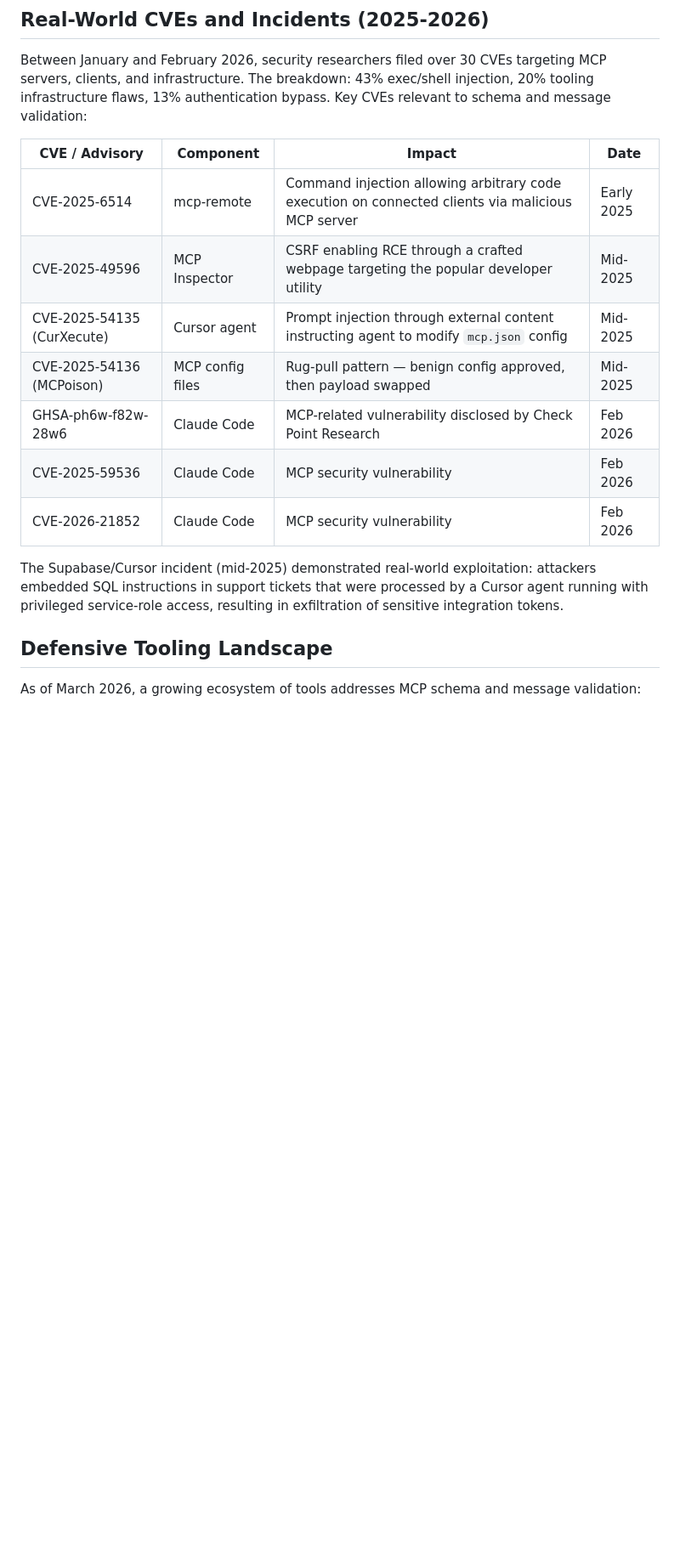
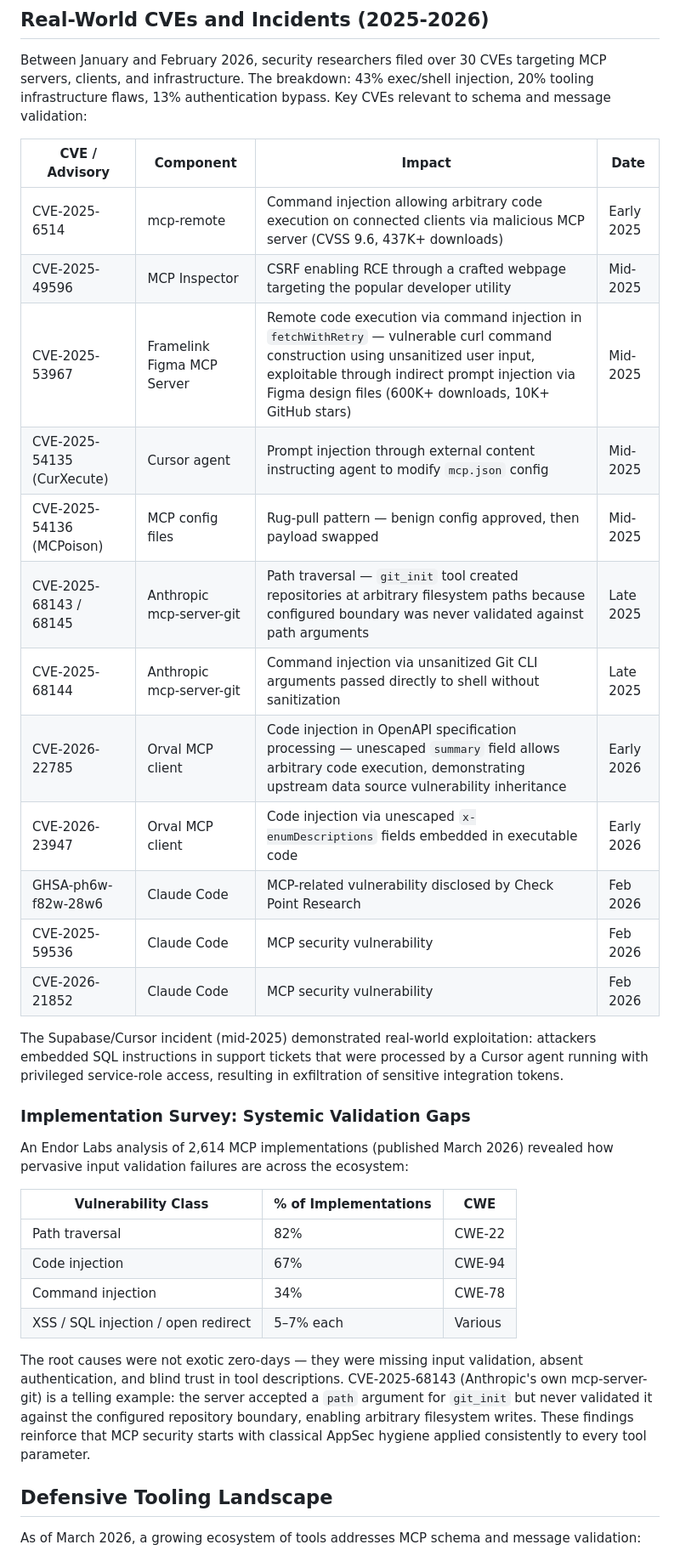
Before and after one commit to z4l1nux/AISVSwise, a Markdown page: wiki/C10-04-Schema-Message-Validation.md, the part around one of its changes. Shown at 85% size. GitHub-like rendering; blank space fills up the shorter version.

```diff
--- a/wiki/C10-04-Schema-Message-Validation.md
+++ b/wiki/C10-04-Schema-Message-Validation.md
@@ -53,15 +53,33 @@ Between January and February 2026, security researchers filed over 30 CVEs targe
 
 | CVE / Advisory | Component | Impact | Date |
 |---|---|---|---|
-| CVE-2025-6514 | mcp-remote | Command injection allowing arbitrary code execution on connected clients via malicious MCP server | Early 2025 |
+| CVE-2025-6514 | mcp-remote | Command injection allowing arbitrary code execution on connected clients via malicious MCP server (CVSS 9.6, 437K+ downloads) | Early 2025 |
 | CVE-2025-49596 | MCP Inspector | CSRF enabling RCE through a crafted webpage targeting the popular developer utility | Mid-2025 |
+| CVE-2025-53967 | Framelink Figma MCP Server | Remote code execution via command injection in `fetchWithRetry` — vulnerable curl command construction using unsanitized user input, exploitable through indirect prompt injection via Figma design files (600K+ downloads, 10K+ GitHub stars) | Mid-2025 |
 | CVE-2025-54135 (CurXecute) | Cursor agent | Prompt injection through external content instructing agent to modify `mcp.json` config | Mid-2025 |
 | CVE-2025-54136 (MCPoison) | MCP config files | Rug-pull pattern — benign config approved, then payload swapped | Mid-2025 |
+| CVE-2025-68143 / 68145 | Anthropic mcp-server-git | Path traversal — `git_init` tool created repositories at arbitrary filesystem paths because configured boundary was never validated against path arguments | Late 2025 |
+| CVE-2025-68144 | Anthropic mcp-server-git | Command injection via unsanitized Git CLI arguments passed directly to shell without sanitization | Late 2025 |
+| CVE-2026-22785 | Orval MCP client | Code injection in OpenAPI specification processing — unescaped `summary` field allows arbitrary code execution, demonstrating upstream data source vulnerability inheritance | Early 2026 |
+| CVE-2026-23947 | Orval MCP client | Code injection via unescaped `x-enumDescriptions` fields embedded in executable code | Early 2026 |
 | GHSA-ph6w-f82w-28w6 | Claude Code | MCP-related vulnerability disclosed by Check Point Research | Feb 2026 |
 | CVE-2025-59536 | Claude Code | MCP security vulnerability | Feb 2026 |
 | CVE-2026-21852 | Claude Code | MCP security vulnerability | Feb 2026 |
 
 The Supabase/Cursor incident (mid-2025) demonstrated real-world exploitation: attackers embedded SQL instructions in support tickets that were processed by a Cursor agent running with privileged service-role access, resulting in exfiltration of sensitive integration tokens.
+
+### Implementation Survey: Systemic Validation Gaps
+
+An Endor Labs analysis of 2,614 MCP implementations (published March 2026) revealed how pervasive input validation failures are across the ecosystem:
+
+| Vulnerability Class | % of Implementations | CWE |
+|---|---|---|
+| Path traversal | 82% | CWE-22 |
+| Code injection | 67% | CWE-94 |
+| Command injection | 34% | CWE-78 |
+| XSS / SQL injection / open redirect | 5–7% each | Various |
+
+The root causes were not exotic zero-days — they were missing input validation, absent authentication, and blind trust in tool descriptions. CVE-2025-68143 (Anthropic's own mcp-server-git) is a telling example: the server accepted a `path` argument for `git_init` but never validated it against the configured repository boundary, enabling arbitrary filesystem writes. These findings reinforce that MCP security starts with classical AppSec hygiene applied consistently to every tool parameter.
 
 ## Defensive Tooling Landscape
 
```
Also changed, not shown: other parts of wiki/C10-04-Schema-Message-Validation.md (+10 -3 lines).
